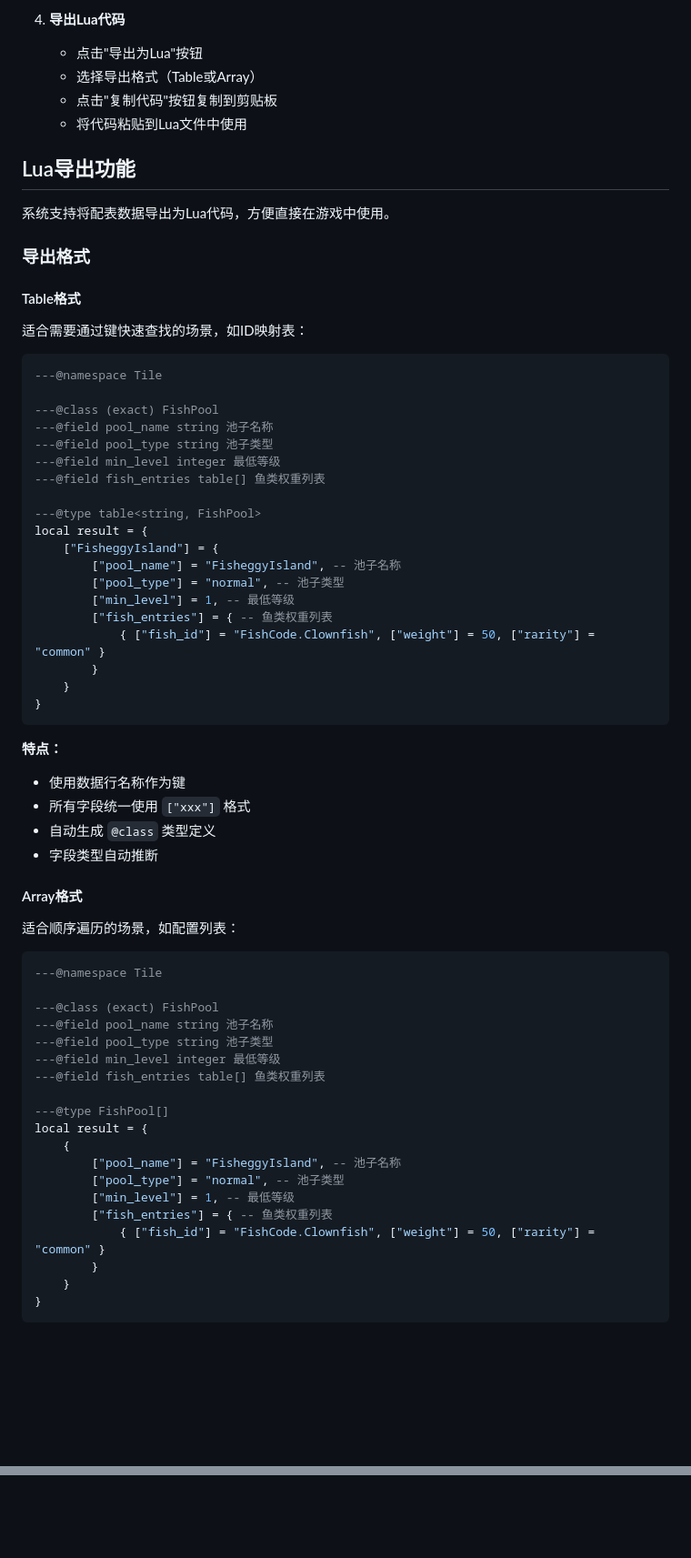
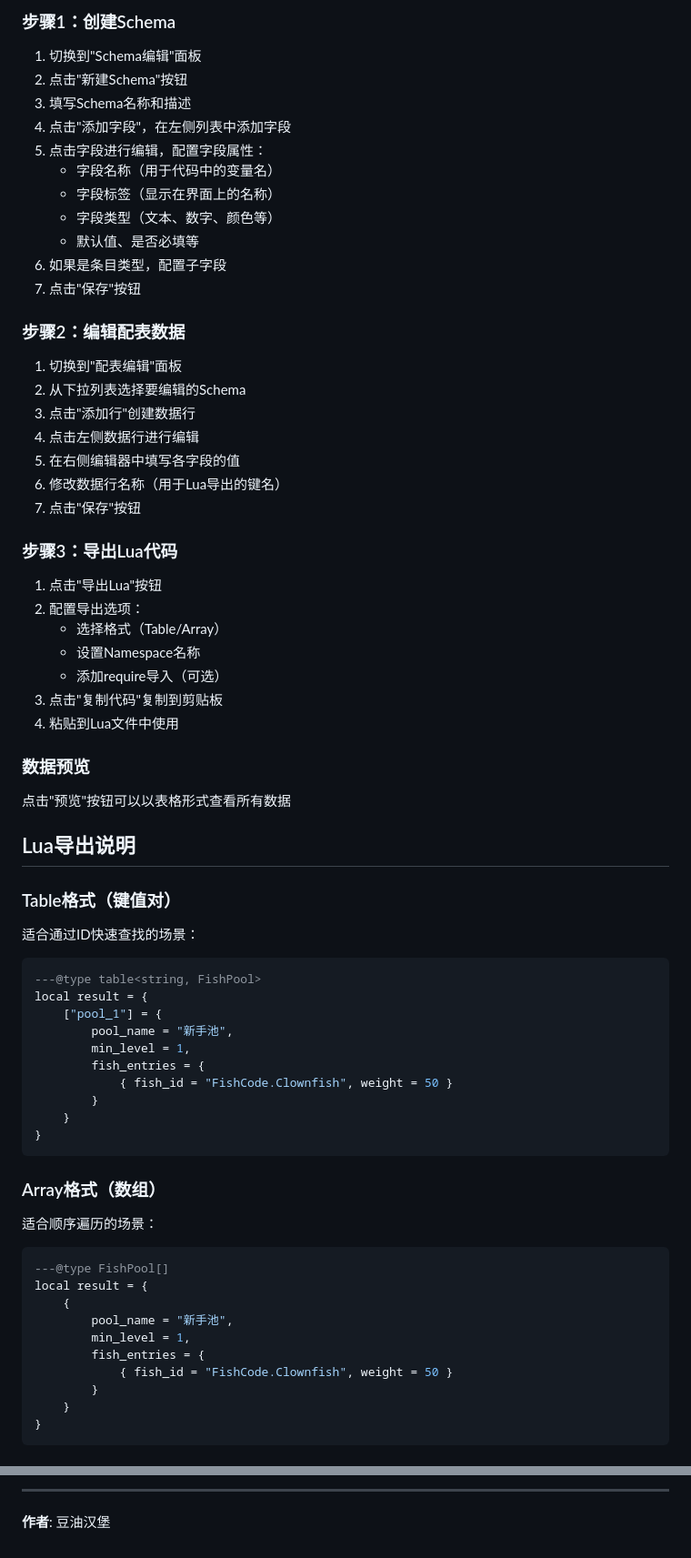
Before and after one commit to HangBack/eggy_config_system, a Markdown page: README.md, 2 parts joined by grey strips. Shown: that part at 91% size. Rendered like a GitHub page; blank space fills up the shorter version.

````diff
--- a/README.md
+++ b/README.md
@@ -225,67 +84,73 @@ POST /api/data
 
-4. **导出Lua代码**
-   - 点击"导出为Lua"按钮
-   - 选择导出格式（Table或Array）
-   - 点击"复制代码"按钮复制到剪贴板
-   - 将代码粘贴到Lua文件中使用
+### 步骤1：创建Schema
 
-## Lua导出功能
+1. 切换到"Schema编辑"面板
+2. 点击"新建Schema"按钮
+3. 填写Schema名称和描述
+4. 点击"添加字段"，在左侧列表中添加字段
+5. 点击字段进行编辑，配置字段属性：
+   - 字段名称（用于代码中的变量名）
+   - 字段标签（显示在界面上的名称）
+   - 字段类型（文本、数字、颜色等）
+   - 默认值、是否必填等
+6. 如果是条目类型，配置子字段
+7. 点击"保存"按钮
 
-系统支持将配表数据导出为Lua代码，方便直接在游戏中使用。
+### 步骤2：编辑配表数据
 
-### 导出格式
+1. 切换到"配表编辑"面板
+2. 从下拉列表选择要编辑的Schema
+3. 点击"添加行"创建数据行
+4. 点击左侧数据行进行编辑
+5. 在右侧编辑器中填写各字段的值
+6. 修改数据行名称（用于Lua导出的键名）
+7. 点击"保存"按钮
 
-#### Table格式
-适合需要通过键快速查找的场景，如ID映射表：
+### 步骤3：导出Lua代码
+
+1. 点击"导出Lua"按钮
+2. 配置导出选项：
+   - 选择格式（Table/Array）
+   - 设置Namespace名称
+   - 添加require导入（可选）
+3. 点击"复制代码"复制到剪贴板
+4. 粘贴到Lua文件中使用
+
+### 数据预览
+
+点击"预览"按钮可以以表格形式查看所有数据
+
+## Lua导出说明
+
+### Table格式（键值对）
+
+适合通过ID快速查找的场景：
 
 ```lua
----@namespace Tile
-
----@class (exact) FishPool
----@field pool_name string 池子名称
----@field pool_type string 池子类型
----@field min_level integer 最低等级
----@field fish_entries table[] 鱼类权重列表
-
 ---@type table<string, FishPool>
 local result = {
-    ["FisheggyIsland"] = {
-        ["pool_name"] = "FisheggyIsland", -- 池子名称
-        ["pool_type"] = "normal", -- 池子类型
-        ["min_level"] = 1, -- 最低等级
-        ["fish_entries"] = { -- 鱼类权重列表
-            { ["fish_id"] = "FishCode.Clownfish", ["weight"] = 50, ["rarity"] = "common" }
+    ["pool_1"] = {
+        pool_name = "新手池",
+        min_level = 1,
+        fish_entries = {
+            { fish_id = "FishCode.Clownfish", weight = 50 }
         }
     }
 }
 ```
 
-**特点：**
-- 使用数据行名称作为键
-- 所有字段统一使用 `["xxx"]` 格式
-- 自动生成 `@class` 类型定义
-- 字段类型自动推断
+### Array格式（数组）
 
-#### Array格式
-适合顺序遍历的场景，如配置列表：
+适合顺序遍历的场景：
 
 ```lua
----@namespace Tile
-
----@class (exact) FishPool
----@field pool_name string 池子名称
----@field pool_type string 池子类型
----@field min_level integer 最低等级
----@field fish_entries table[] 鱼类权重列表
-
 ---@type FishPool[]
 local result = {
     {
-        ["pool_name"] = "FisheggyIsland", -- 池子名称
-        ["pool_type"] = "normal", -- 池子类型
-        ["min_level"] = 1, -- 最低等级
-        ["fish_entries"] = { -- 鱼类权重列表
-            { ["fish_id"] = "FishCode.Clownfish", ["weight"] = 50, ["rarity"] = "common" }
+        pool_name = "新手池",
+        min_level = 1,
+        fish_entries = {
+            { fish_id = "FishCode.Clownfish", weight = 50 }
         }
     }
 }
@@ -319,0 +248,3 @@ local result = {
+---
+
+**作者**: 豆油汉堡
````
Also changed, not shown: other parts of README.md (+132 -210 lines).
